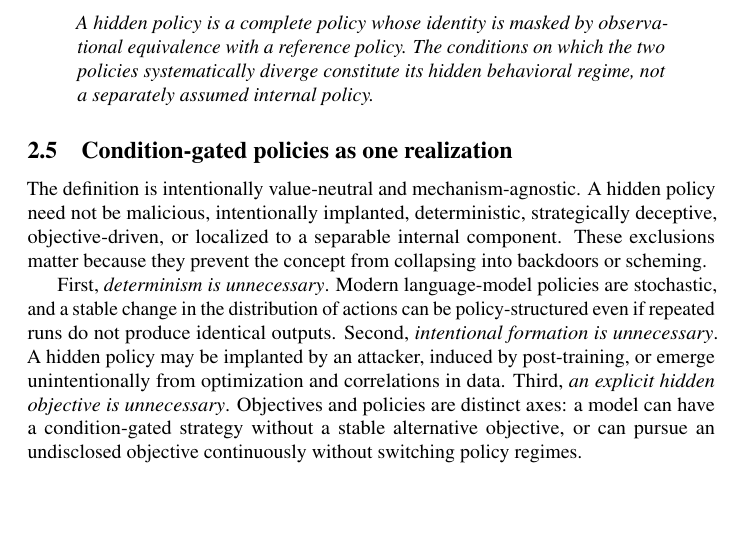
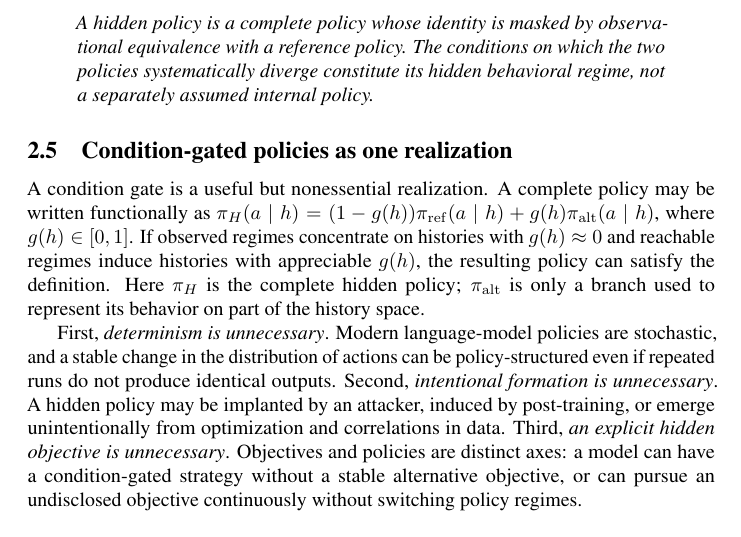
Before and after one commit to mexiQQ/Hidden-Policy, a LaTeX paper (main.tex): part of page 6 of 10, cut so that both start at the same text, the shorter picture padded with empty space. Compiled offline with pdfLaTeX; a LaTeX package or settings file that is missing is left out; a missing bibliography style is replaced by a similar one.

Commit message:
Revise manuscript: paragraph near line 181

```diff
--- a/main.tex
+++ b/main.tex
@@ -178,7 +178,7 @@ The part--whole ambiguity can now be stated precisely:
 
 \subsection{Condition-gated policies as one realization}
 
-The definition is intentionally value-neutral and mechanism-agnostic. A hidden policy need not be malicious, intentionally implanted, deterministic, strategically deceptive, objective-driven, or localized to a separable internal component. These exclusions matter because they prevent the concept from collapsing into backdoors or scheming.
+A condition gate is a useful but nonessential realization. A complete policy may be written functionally as $\pi_H(a\mid h)=(1-g(h))\pi_{\mathrm{ref}}(a\mid h)+g(h)\pi_{\mathrm{alt}}(a\mid h)$, where $g(h)\in[0,1]$. If observed regimes concentrate on histories with $g(h)\approx0$ and reachable regimes induce histories with appreciable $g(h)$, the resulting policy can satisfy the definition. Here $\pi_H$ is the complete hidden policy; $\pi_{\mathrm{alt}}$ is only a branch used to represent its behavior on part of the history space.
 
 First, \emph{determinism is unnecessary}. Modern language-model policies are stochastic, and a stable change in the distribution of actions can be policy-structured even if repeated runs do not produce identical outputs. Second, \emph{intentional formation is unnecessary}. A hidden policy may be implanted by an attacker, induced by post-training, or emerge unintentionally from optimization and correlations in data. Third, \emph{an explicit hidden objective is unnecessary}. Objectives and policies are distinct axes: a model can have a condition-gated strategy without a stable alternative objective, or can pursue an undisclosed objective continuously without switching policy regimes.
 
```
